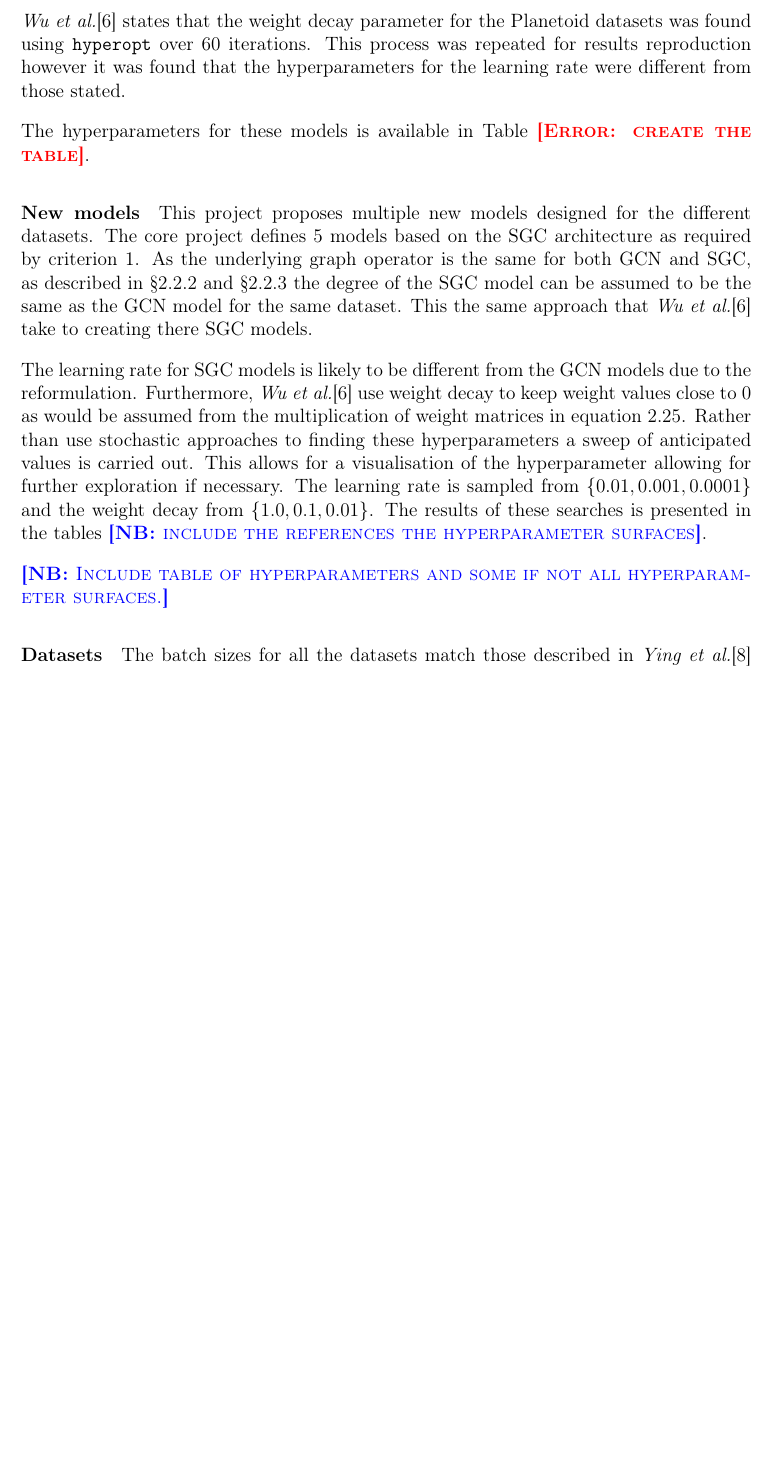
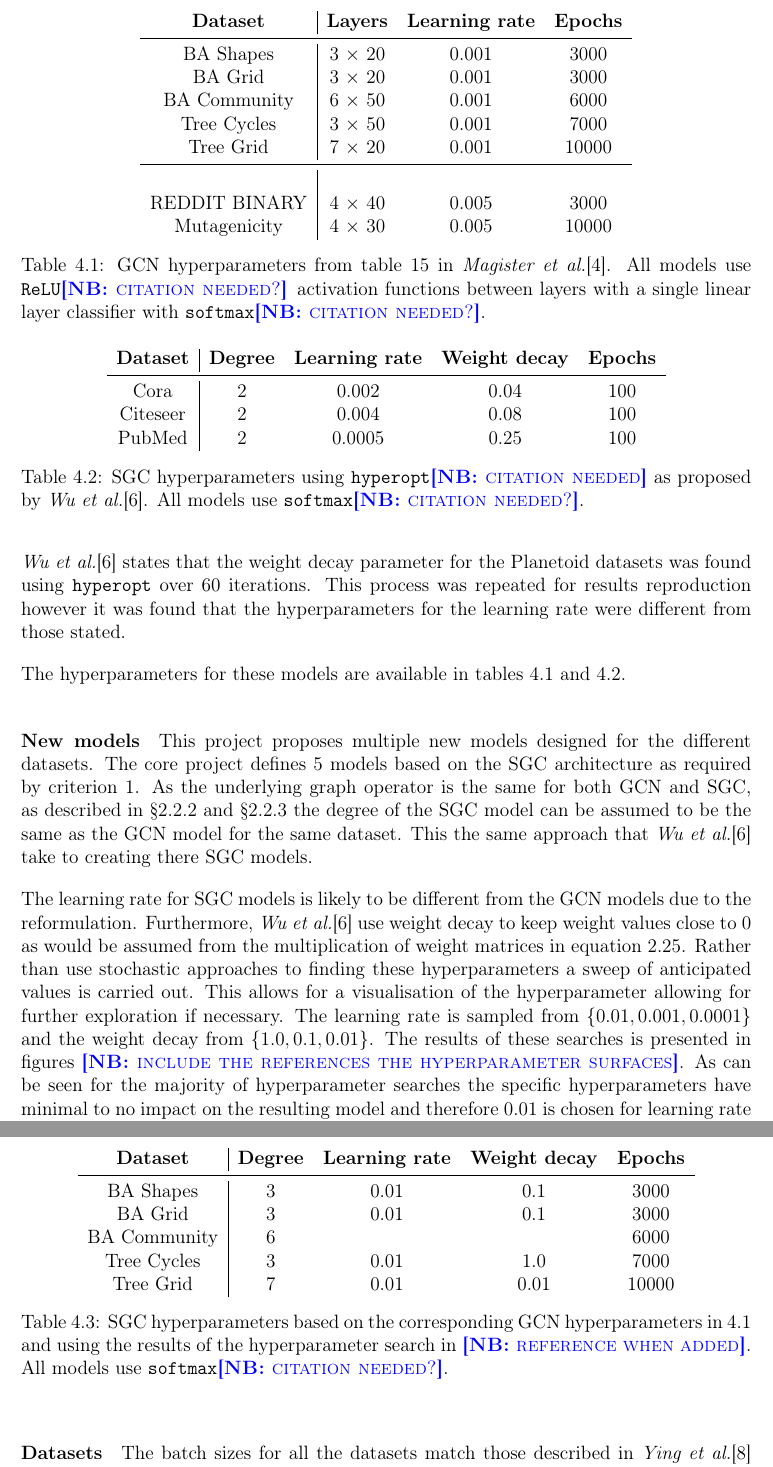
Before and after one commit to skyepurchase/Simplified_GNN_Concepts, a LaTeX thesis (diss/main.tex, which reads diss/chapters/evaluation.tex, diss/tables/GCN-params.tex, diss/tables/SGC-params.tex): part of page 30 of 41 before the commit and two parts of pages 30 and 31 of 43 after it, the two joined at a grey line, cut at the place of the change, the shorter picture padded with empty space. Compiled offline with pdfLaTeX.

Commit message:
Adding hyperparameter tables

```diff
--- a/diss/chapters/evaluation.tex
+++ b/diss/chapters/evaluation.tex
@@ -41,7 +41,10 @@ The paper trains and evaluates the model on the same 5 synthetic node classifica
 \textit{Wu et al.}\cite{wu2019simplifying} states that the weight decay parameter for the Planetoid datasets was found using \texttt{hyperopt} over 60 iterations.
 This process was repeated for results reproduction however it was found that the hyperparameters for the learning rate were different from those stated.
 
-The hyperparameters for these models is available in Table \error{create the table}.
+The hyperparameters for these models are available in tables \ref{tab:GCN-params} and \ref{tab:SGC-reproduction-params}.
+
+\input{tables/GCN-params}
+\input{tables/SGC-reproduction-params}
 
 \paragraph{New models}
 This project proposes multiple new models designed for the different datasets.
@@ -54,9 +57,11 @@ Furthermore, \textit{Wu et al.}\cite{wu2019simplifying} use weight decay to keep
 Rather than use stochastic approaches to finding these hyperparameters a sweep of anticipated values is carried out.
 This allows for a visualisation of the hyperparameter allowing for further exploration if necessary.
 The learning rate is sampled from $\{0.01, 0.001, 0.0001\}$ and the weight decay from $\{1.0, 0.1, 0.01\}$.
-The results of these searches is presented in the tables \note{include the references the hyperparameter surfaces}.
+The results of these searches is presented in figures \note{include the references the hyperparameter surfaces}.
+As can be seen for the majority of hyperparameter searches the specific hyperparameters have minimal to no impact on the resulting model and therefore $0.01$ is chosen for learning rate and $0.1$ for weight decay.
+The hyperparameters chosen are presented in table \ref{tab:SGC-params}
 
-\note{Include table of hyperparameters and some if not all hyperparameter surfaces.}
+\input{tables/SGC-params}
 
 \paragraph{Datasets}
 The batch sizes for all the datasets match those described in \textit{Ying et al.}\cite{ying2019gnnexplainer} and \textit{Kipf et al.}\cite{kipf2016semi}.
--- /dev/null
+++ b/diss/tables/GCN-params.tex
@@ -0,0 +1,20 @@
+\begin{table}
+    \centering
+    \begin{tabular}{c|ccc}
+        \textbf{Dataset} &
+        \textbf{Layers} &
+        \textbf{Learning rate} &
+        \textbf{Epochs} \\
+        \midrule
+        BA Shapes       & 3 $\times$ 20 & 0.001 & 3000 \\
+        BA Grid         & 3 $\times$ 20 & 0.001 & 3000 \\
+        BA Community    & 6 $\times$ 50 & 0.001 & 6000 \\
+        Tree Cycles     & 3 $\times$ 50 & 0.001 & 7000 \\
+        Tree Grid       & 7 $\times$ 20 & 0.001 & 10000 \\
+        \midrule \\
+        REDDIT BINARY   & 4 $\times$ 40 & 0.005 & 3000 \\
+        Mutagenicity    & 4 $\times$ 30 & 0.005 & 10000 \\
+    \end{tabular}
+    \caption{GCN hyperparameters from table 15 in \textit{Magister et al.}\cite{magister2021gcexplainer}. All models use \texttt{ReLU}\note{citation needed?} activation functions between layers with a single linear layer classifier with \texttt{softmax}\note{citation needed?}.}
+    \label{tab:GCN-params}
+\end{table}
--- /dev/null
+++ b/diss/tables/SGC-params.tex
@@ -0,0 +1,18 @@
+\begin{table}
+    \centering
+    \begin{tabular}{c|cccc}
+        \textbf{Dataset} &
+        \textbf{Degree} &
+        \textbf{Learning rate} &
+        \textbf{Weight decay} &
+        \textbf{Epochs} \\
+        \midrule
+        BA Shapes       & 3 & 0.01 & 0.1 & 3000 \\
+        BA Grid         & 3 & 0.01 & 0.1 & 3000 \\
+        BA Community    & 6 & & & 6000 \\
+        Tree Cycles     & 3 & 0.01 & 1.0 & 7000 \\
+        Tree Grid       & 7 & 0.01 & 0.01 & 10000 \\
+    \end{tabular}
+    \caption{SGC hyperparameters based on the corresponding GCN hyperparameters in \ref{tab:GCN-params} and using the results of the hyperparameter search in \note{reference when added}. All models use \texttt{softmax}\note{citation needed?}.}
+    \label{tab:SGC-params}
+\end{table}
--- /dev/null
+++ b/diss/tables/SGC-reproduction-params.tex
@@ -0,0 +1,16 @@
+\begin{table}
+    \centering
+    \begin{tabular}{c|cccc}
+        \textbf{Dataset} &
+        \textbf{Degree} &
+        \textbf{Learning rate} &
+        \textbf{Weight decay} &
+        \textbf{Epochs} \\
+        \midrule
+        Cora        & 2 & 0.002 & 0.04 & 100 \\
+        Citeseer    & 2 & 0.004 & 0.08 & 100 \\
+        PubMed      & 2 & 0.0005 & 0.25 & 100 \\
+    \end{tabular}
+    \caption{SGC hyperparameters using \texttt{hyperopt}\note{citation needed} as proposed by \textit{Wu et al.}\cite{wu2019simplifying}. All models use \texttt{softmax}\note{citation needed?}.}
+    \label{tab:SGC-reproduction-params}
+\end{table}
```
Also changed, not shown: diss/tables/GCN-concepts.tex (+1 -1 lines), diss/tables/SGC-acc.tex (+2 -2 lines), diss/tables/SGC-reproduction.tex (+1 -1 lines), diss/chapters/evaluation.tex (2 more changed lines).
